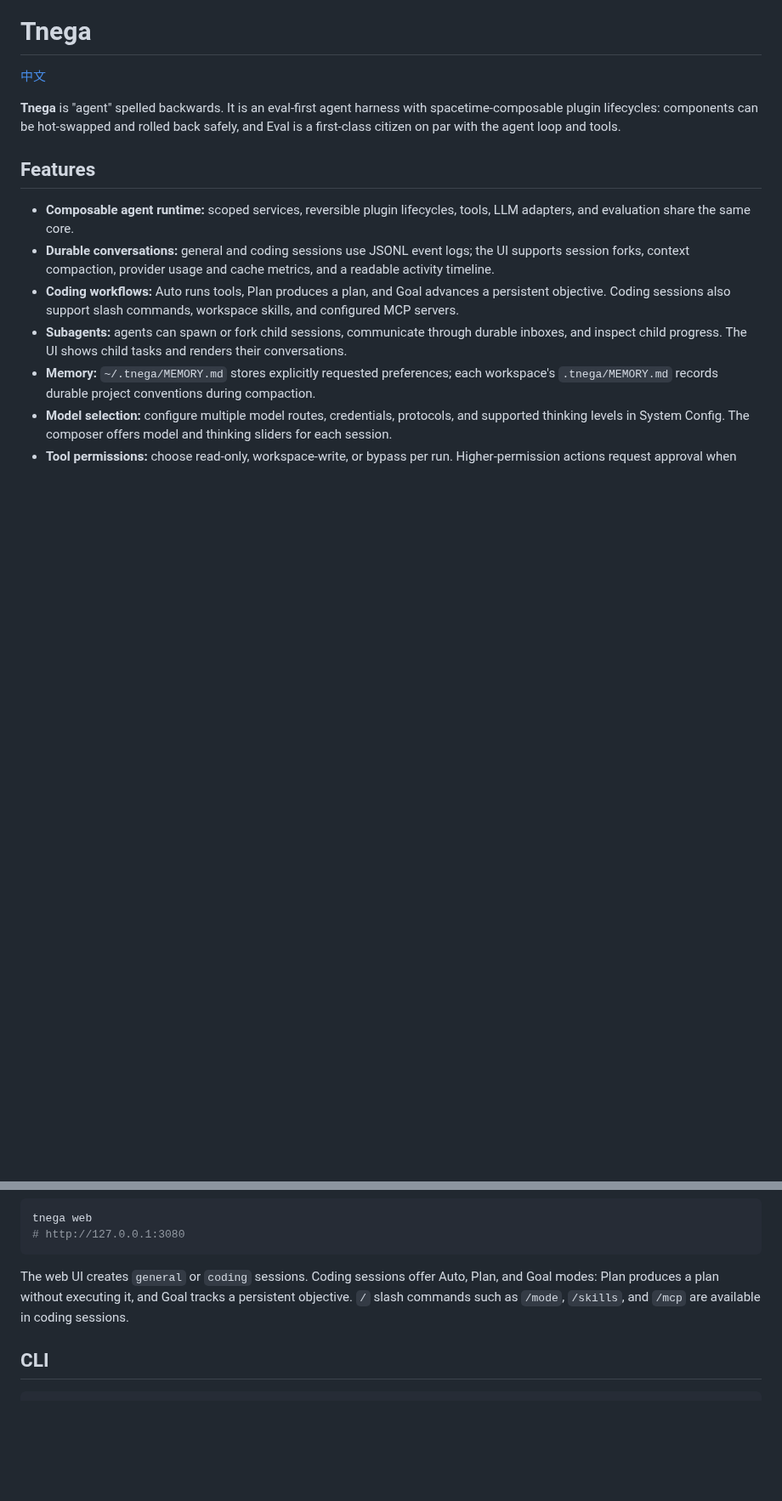
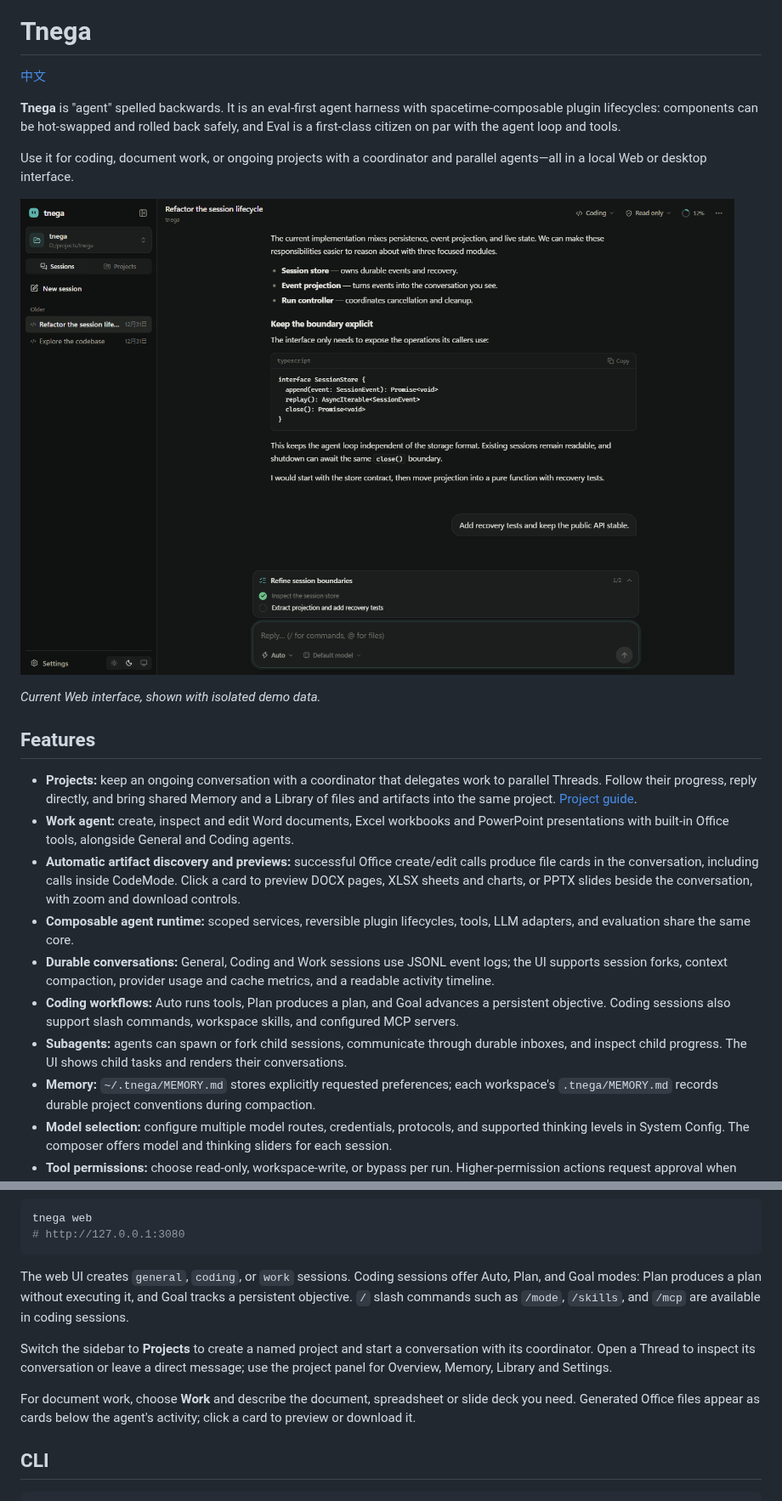
Before and after one commit to whale4rain/tnega, a Markdown page: README.md, 2 parts joined by grey strips. Shown at 85% size. Rendered like a GitHub page; pictures changed too: docs/assets/workbench.png (added); blank space fills up the shorter version.

Commit message:
docs: highlight projects and artifact previews with new branding

````diff
--- a/README.md
+++ b/README.md
@@ -8,10 +8,19 @@
 
 **Tnega** is "agent" spelled backwards. It is an eval-first agent harness with spacetime-composable plugin lifecycles: components can be hot-swapped and rolled back safely, and Eval is a first-class citizen on par with the agent loop and tools.
 
+Use it for coding, document work, or ongoing projects with a coordinator and parallel agents—all in a local Web or desktop interface.
+
+![Tnega workbench with a coding conversation, plan and session controls](docs/assets/workbench.png)
+
+*Current Web interface, shown with isolated demo data.*
+
 ## Features
 
+- **Projects:** keep an ongoing conversation with a coordinator that delegates work to parallel Threads. Follow their progress, reply directly, and bring shared Memory and a Library of files and artifacts into the same project. [Project guide](docs/project/README.md).
+- **Work agent:** create, inspect and edit Word documents, Excel workbooks and PowerPoint presentations with built-in Office tools, alongside General and Coding agents.
+- **Automatic artifact discovery and previews:** successful Office create/edit calls produce file cards in the conversation, including calls inside CodeMode. Click a card to preview DOCX pages, XLSX sheets and charts, or PPTX slides beside the conversation, with zoom and download controls.
 - **Composable agent runtime:** scoped services, reversible plugin lifecycles, tools, LLM adapters, and evaluation share the same core.
-- **Durable conversations:** general and coding sessions use JSONL event logs; the UI supports session forks, context compaction, provider usage and cache metrics, and a readable activity timeline.
+- **Durable conversations:** General, Coding and Work sessions use JSONL event logs; the UI supports session forks, context compaction, provider usage and cache metrics, and a readable activity timeline.
 - **Coding workflows:** Auto runs tools, Plan produces a plan, and Goal advances a persistent objective. Coding sessions also support slash commands, workspace skills, and configured MCP servers.
 - **Subagents:** agents can spawn or fork child sessions, communicate through durable inboxes, and inspect child progress. The UI shows child tasks and renders their conversations.
 - **Memory:** `~/.tnega/MEMORY.md` stores explicitly requested preferences; each workspace's `.tnega/MEMORY.md` records durable project conventions during compaction.
@@ -55,10 +64,18 @@ tnega web
 # http://127.0.0.1:3080
 ```
 
-The web UI creates `general` or `coding` sessions. Coding sessions offer Auto,
+The web UI creates `general`, `coding`, or `work` sessions. Coding sessions offer Auto,
 Plan, and Goal modes: Plan produces a plan without executing it, and Goal tracks
 a persistent objective. `/` slash commands such as `/mode`, `/skills`, and
 `/mcp` are available in coding sessions.
+
+Switch the sidebar to **Projects** to create a named project and start a conversation
+with its coordinator. Open a Thread to inspect its conversation or leave a direct
+message; use the project panel for Overview, Memory, Library and Settings.
+
+For document work, choose **Work** and describe the document, spreadsheet or slide
+deck you need. Generated Office files appear as cards below the agent's activity;
+click a card to preview or download it.
 
 ## CLI
 
````
Also changed, not shown: docs/zh-CN.md (+23 -0 lines), 1 other file.
